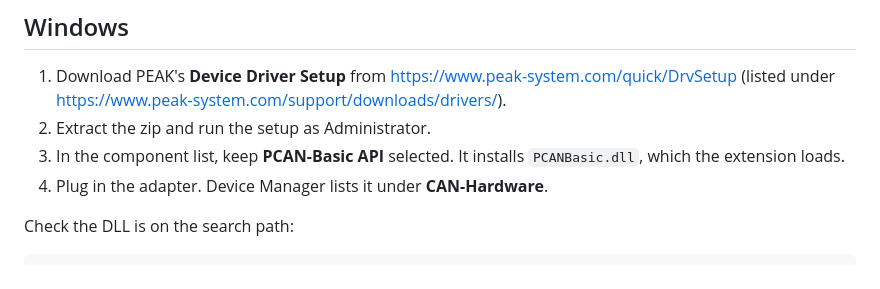
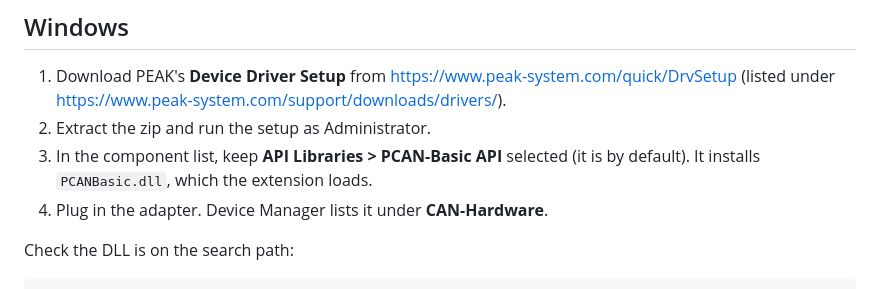
Before and after one commit to zeloscloud/zelos-extension-can, a Markdown page: docs/howto/pcan-driver.md, the part around the change. Drawn GitHub-style.

Commit message:
How-to: PCAN-Basic API sits under API Libraries, on by default

```diff
--- a/docs/howto/pcan-driver.md
+++ b/docs/howto/pcan-driver.md
@@ -14,8 +14,8 @@ kernel driver exposes the adapter as SocketCAN (`can0`, see [SocketCAN](socketca
 1. Download PEAK's **Device Driver Setup** from <https://www.peak-system.com/quick/DrvSetup>
    (listed under <https://www.peak-system.com/support/downloads/drivers/>).
 2. Extract the zip and run the setup as Administrator.
-3. In the component list, keep **PCAN-Basic API** selected. It installs `PCANBasic.dll`,
-   which the extension loads.
+3. In the component list, keep **API Libraries > PCAN-Basic API** selected (it is by
+   default). It installs `PCANBasic.dll`, which the extension loads.
 4. Plug in the adapter. Device Manager lists it under **CAN-Hardware**.
 
 Check the DLL is on the search path:
```
